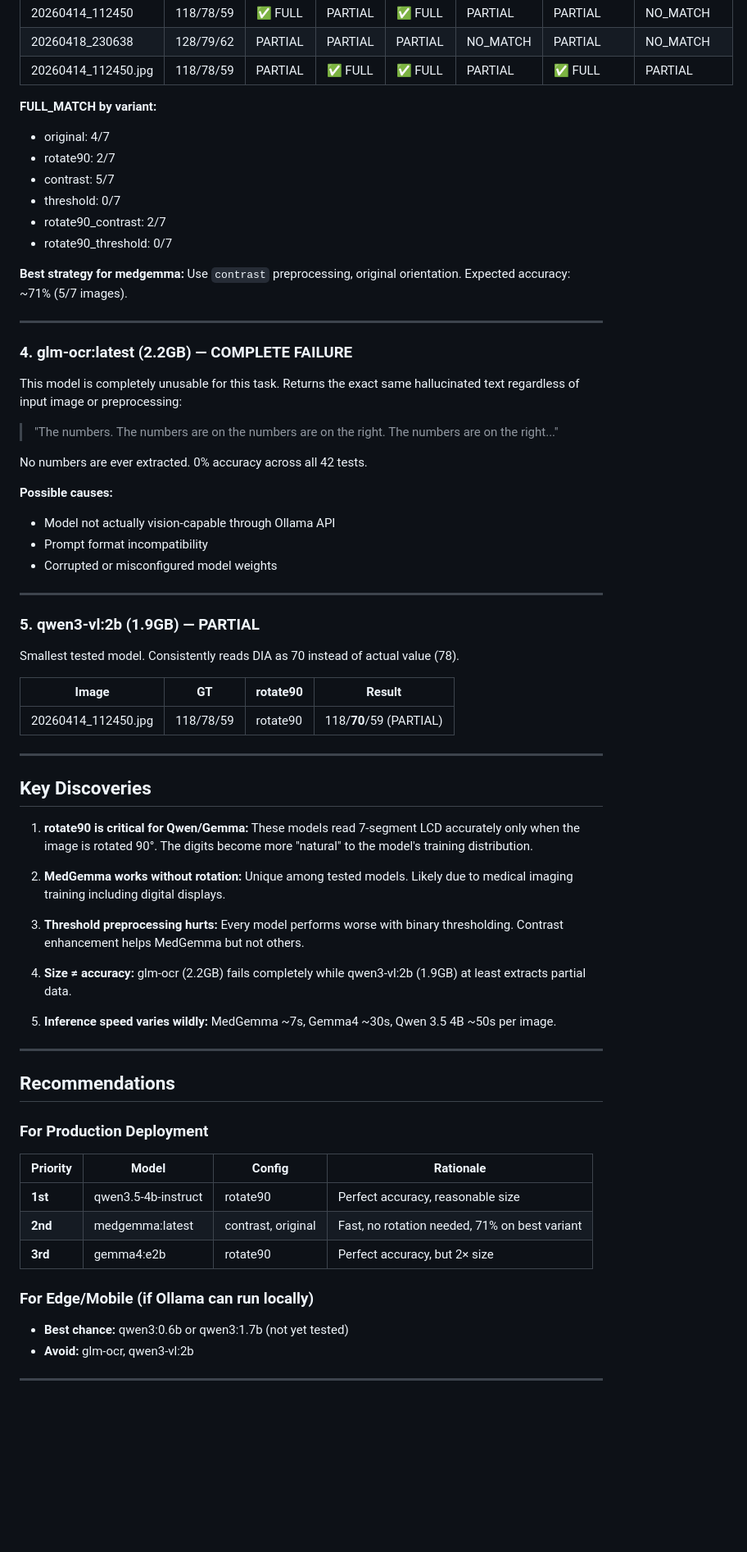
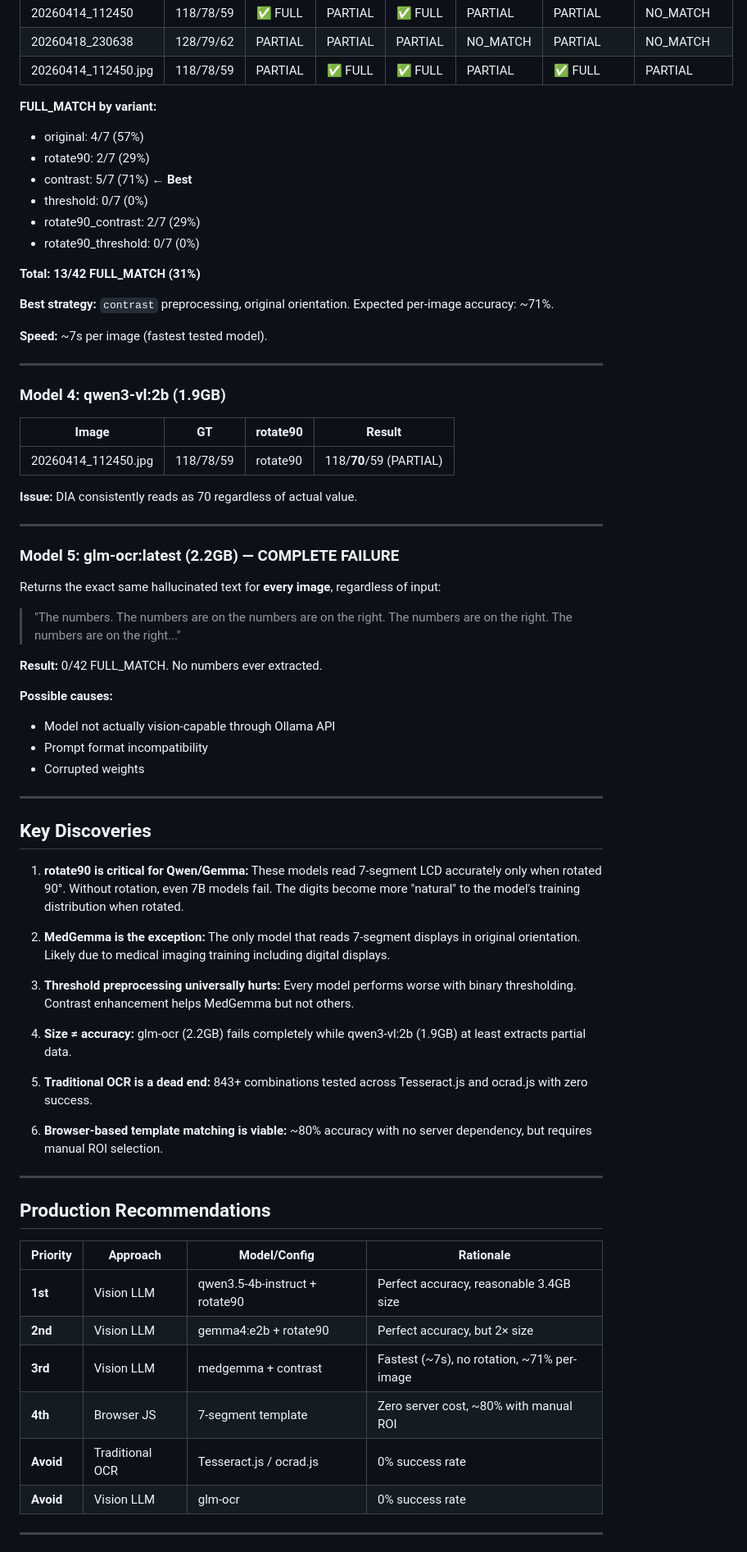
Before and after one commit to Comfac-Global-Group/bp-app, a Markdown page: experiments/OCR_BENCHMARK_REPORT.md, the part around one of its changes. Shown at 82% size. Drawn GitHub-style; blank space fills up the shorter version.

```diff
--- a/experiments/OCR_BENCHMARK_REPORT.md
+++ b/experiments/OCR_BENCHMARK_REPORT.md
@@ -64,70 +127,72 @@ The surprise performer. Unlike other models, MedGemma reads 7-segment digits cor
 | 20260414_112450.jpg | 118/78/59 | PARTIAL | ✅ FULL | ✅ FULL | PARTIAL | ✅ FULL | PARTIAL |
 
 **FULL_MATCH by variant:**
-- original: 4/7
-- rotate90: 2/7
-- contrast: 5/7
-- threshold: 0/7
-- rotate90_contrast: 2/7
-- rotate90_threshold: 0/7
+- original: 4/7 (57%)
+- rotate90: 2/7 (29%)
+- contrast: 5/7 (71%) ← **Best**
+- threshold: 0/7 (0%)
+- rotate90_contrast: 2/7 (29%)
+- rotate90_threshold: 0/7 (0%)
 
-**Best strategy for medgemma:** Use `contrast` preprocessing, original orientation. Expected accuracy: ~71% (5/7 images).
+**Total: 13/42 FULL_MATCH (31%)**
+
+**Best strategy:** `contrast` preprocessing, original orientation. Expected per-image accuracy: ~71%.
+
+**Speed:** ~7s per image (fastest tested model).
 
 ---
 
-### 4. glm-ocr:latest (2.2GB) — COMPLETE FAILURE
-
-This model is completely unusable for this task. Returns the exact same hallucinated text regardless of input image or preprocessing:
-
-> "The numbers. The numbers are on the numbers are on the right. The numbers are on the right..."
-
-No numbers are ever extracted. 0% accuracy across all 42 tests.
-
-**Possible causes:**
-- Model not actually vision-capable through Ollama API
-- Prompt format incompatibility
-- Corrupted or misconfigured model weights
-
----
-
-### 5. qwen3-vl:2b (1.9GB) — PARTIAL
-
-Smallest tested model. Consistently reads DIA as 70 instead of actual value (78).
+### Model 4: qwen3-vl:2b (1.9GB)
 
 | Image | GT | rotate90 | Result |
 |-------|-----|----------|--------|
 | 20260414_112450.jpg | 118/78/59 | rotate90 | 118/**70**/59 (PARTIAL) |
 
+**Issue:** DIA consistently reads as 70 regardless of actual value.
+
+---
+
+### Model 5: glm-ocr:latest (2.2GB) — COMPLETE FAILURE
+
+Returns the exact same hallucinated text for **every image**, regardless of input:
+
+> "The numbers. The numbers are on the numbers are on the right. The numbers are on the right. The numbers are on the right..."
+
+**Result:** 0/42 FULL_MATCH. No numbers ever extracted.
+
+**Possible causes:**
+- Model not actually vision-capable through Ollama API
+- Prompt format incompatibility
+- Corrupted weights
+
 ---
 
 ## Key Discoveries
 
-1. **rotate90 is critical for Qwen/Gemma:** These models read 7-segment LCD accurately only when the image is rotated 90°. The digits become more "natural" to the model's training distribution.
+1. **rotate90 is critical for Qwen/Gemma:** These models read 7-segment LCD accurately only when rotated 90°. Without rotation, even 7B models fail. The digits become more "natural" to the model's training distribution when rotated.
 
-2. **MedGemma works without rotation:** Unique among tested models. Likely due to medical imaging training including digital displays.
+2. **MedGemma is the exception:** The only model that reads 7-segment displays in original orientation. Likely due to medical imaging training including digital displays.
 
-3. **Threshold preprocessing hurts:** Every model performs worse with binary thresholding. Contrast enhancement helps MedGemma but not others.
+3. **Threshold preprocessing universally hurts:** Every model performs worse with binary thresholding. Contrast enhancement helps MedGemma but not others.
 
 4. **Size ≠ accuracy:** glm-ocr (2.2GB) fails completely while qwen3-vl:2b (1.9GB) at least extracts partial data.
 
-5. **Inference speed varies wildly:** MedGemma ~7s, Gemma4 ~30s, Qwen 3.5 4B ~50s per image.
+5. **Traditional OCR is a dead end:** 843+ combinations tested across Tesseract.js and ocrad.js with zero success.
+
+6. **Browser-based template matching is viable:** ~80% accuracy with no server dependency, but requires manual ROI selection.
 
 ---
 
-## Recommendations
+## Production Recommendations
 
-### For Production Deployment
-
-| Priority | Model | Config | Rationale |
-|----------|-------|--------|-----------|
-| **1st** | qwen3.5-4b-instruct | rotate90 | Perfect accuracy, reasonable size |
-| **2nd** | medgemma:latest | contrast, original | Fast, no rotation needed, 71% on best variant |
-| **3rd** | gemma4:e2b | rotate90 | Perfect accuracy, but 2× size |
-
-### For Edge/Mobile (if Ollama can run locally)
-
-- **Best chance:** qwen3:0.6b or qwen3:1.7b (not yet tested)
-- **Avoid:** glm-ocr, qwen3-vl:2b
+| Priority | Approach | Model/Config | Rationale |
+|----------|----------|--------------|-----------|
+| **1st** | Vision LLM | qwen3.5-4b-instruct + rotate90 | Perfect accuracy, reasonable 3.4GB size |
+| **2nd** | Vision LLM | gemma4:e2b + rotate90 | Perfect accuracy, but 2× size |
+| **3rd** | Vision LLM | medgemma + contrast | Fastest (~7s), no rotation, ~71% per-image |
+| **4th** | Browser JS | 7-segment template | Zero server cost, ~80% with manual ROI |
+| **Avoid** | Traditional OCR | Tesseract.js / ocrad.js | 0% success rate |
+| **Avoid** | Vision LLM | glm-ocr | 0% success rate |
 
 ---
 
```
Also changed, not shown: other parts of experiments/OCR_BENCHMARK_REPORT.md (+102 -38 lines).
